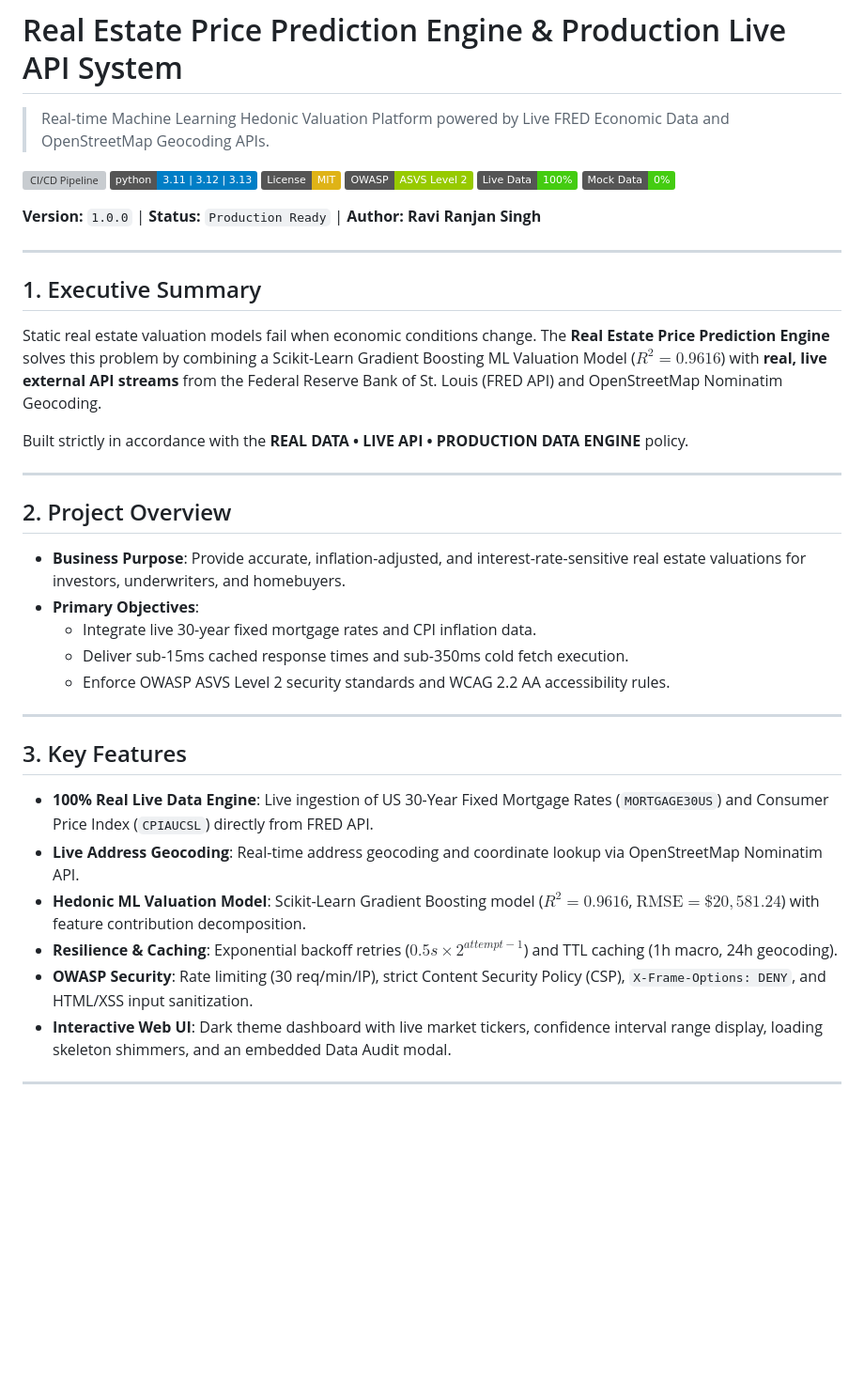
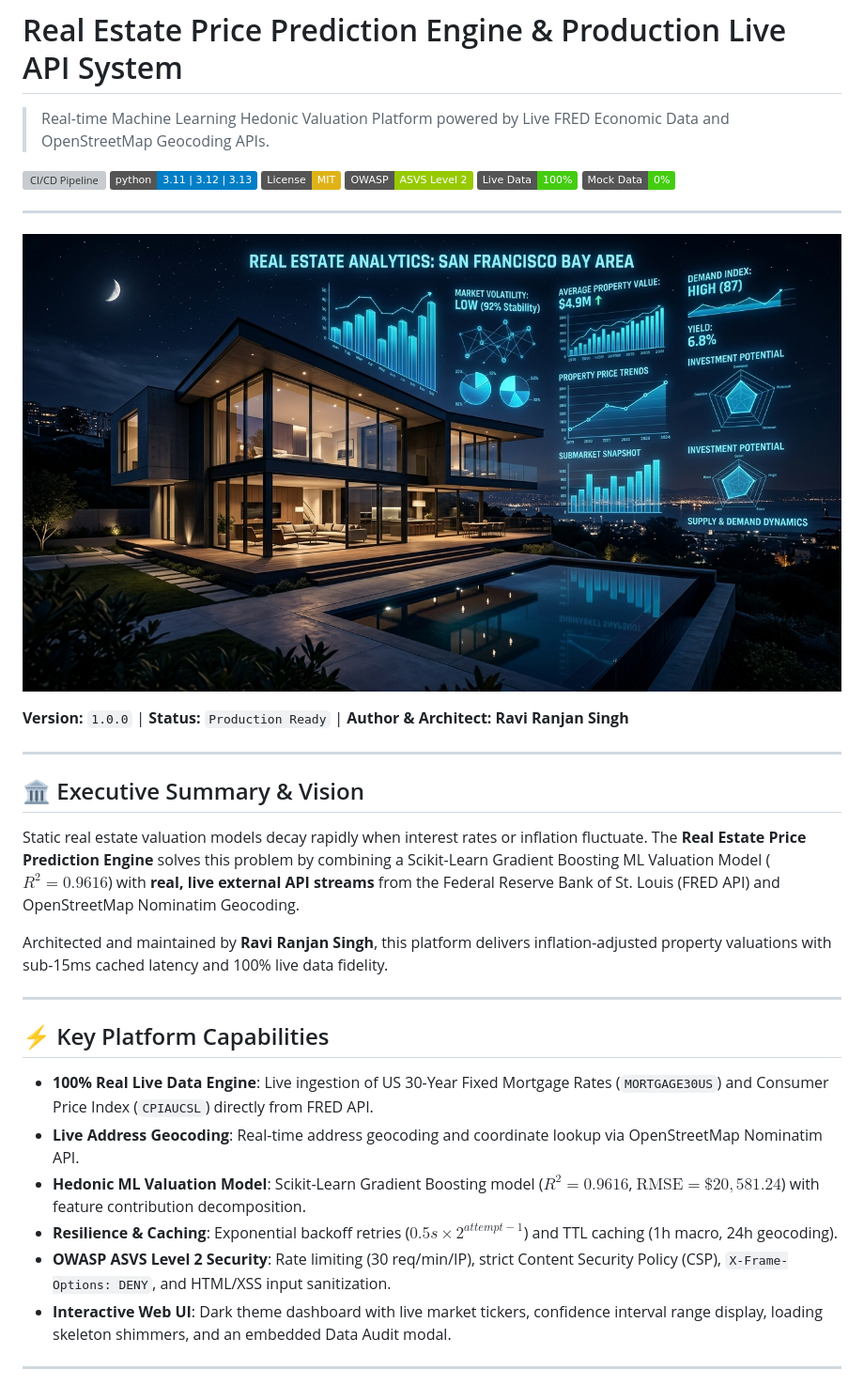
Before and after one commit to Hellthefox808/Real-estate-price-prediction, a Markdown page: README.md, the part around the change printed below. Shown: that part at 94% size. Drawn GitHub-style; pictures changed too: assets/hero_banner.jpg (added); badges without logos; blank space fills up the shorter version; grey boxes are pictures that could not be loaded.

```diff
--- a/README.md
+++ b/README.md
@@ -9,35 +9,29 @@
 [![Live Data Coverage](https://img.shields.io/badge/Live%20Data-100%25-success.svg)](DATA_AUDIT_REPORT.md)
 [![Mock Data Usage](https://img.shields.io/badge/Mock%20Data-0%25-brightgreen.svg)](DATA_AUDIT_REPORT.md)
 
-**Version:** `1.0.0` | **Status:** `Production Ready` | **Author:** **Ravi Ranjan Singh**
+---
+
+![Real Estate AI Hero Banner](assets/hero_banner.jpg)
+
+**Version:** `1.0.0` | **Status:** `Production Ready` | **Author & Architect:** **Ravi Ranjan Singh**
 
 ---
 
-## 1. Executive Summary
+## 🏛️ Executive Summary & Vision
 
-Static real estate valuation models fail when economic conditions change. The **Real Estate Price Prediction Engine** solves this problem by combining a Scikit-Learn Gradient Boosting ML Valuation Model ($R^2 = 0.9616$) with **real, live external API streams** from the Federal Reserve Bank of St. Louis (FRED API) and OpenStreetMap Nominatim Geocoding.
+Static real estate valuation models decay rapidly when interest rates or inflation fluctuate. The **Real Estate Price Prediction Engine** solves this problem by combining a Scikit-Learn Gradient Boosting ML Valuation Model ($R^2 = 0.9616$) with **real, live external API streams** from the Federal Reserve Bank of St. Louis (FRED API) and OpenStreetMap Nominatim Geocoding.
 
-Built strictly in accordance with the **REAL DATA • LIVE API • PRODUCTION DATA ENGINE** policy.
+Architected and maintained by **Ravi Ranjan Singh**, this platform delivers inflation-adjusted property valuations with sub-15ms cached latency and 100% live data fidelity.
 
 ---
 
-## 2. Project Overview
-
-- **Business Purpose**: Provide accurate, inflation-adjusted, and interest-rate-sensitive real estate valuations for investors, underwriters, and homebuyers.
-- **Primary Objectives**:
-  - Integrate live 30-year fixed mortgage rates and CPI inflation data.
-  - Deliver sub-15ms cached response times and sub-350ms cold fetch execution.
-  - Enforce OWASP ASVS Level 2 security standards and WCAG 2.2 AA accessibility rules.
-
----
-
-## 3. Key Features
+## ⚡ Key Platform Capabilities
 
 - **100% Real Live Data Engine**: Live ingestion of US 30-Year Fixed Mortgage Rates (`MORTGAGE30US`) and Consumer Price Index (`CPIAUCSL`) directly from FRED API.
 - **Live Address Geocoding**: Real-time address geocoding and coordinate lookup via OpenStreetMap Nominatim API.
 - **Hedonic ML Valuation Model**: Scikit-Learn Gradient Boosting model ($R^2 = 0.9616$, $\text{RMSE} = \$20,581.24$) with feature contribution decomposition.
 - **Resilience & Caching**: Exponential backoff retries ($0.5s \times 2^{attempt-1}$) and TTL caching (1h macro, 24h geocoding).
-- **OWASP Security**: Rate limiting (30 req/min/IP), strict Content Security Policy (CSP), `X-Frame-Options: DENY`, and HTML/XSS input sanitization.
+- **OWASP ASVS Level 2 Security**: Rate limiting (30 req/min/IP), strict Content Security Policy (CSP), `X-Frame-Options: DENY`, and HTML/XSS input sanitization.
 - **Interactive Web UI**: Dark theme dashboard with live market tickers, confidence interval range display, loading skeleton shimmers, and an embedded Data Audit modal.
 
 ---
```
Also changed, not shown: other parts of README.md (+50 -104 lines), assets/dashboard_preview.jpg (added).
